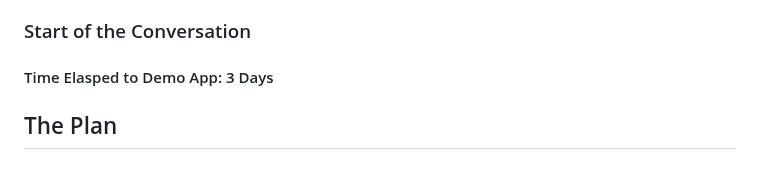
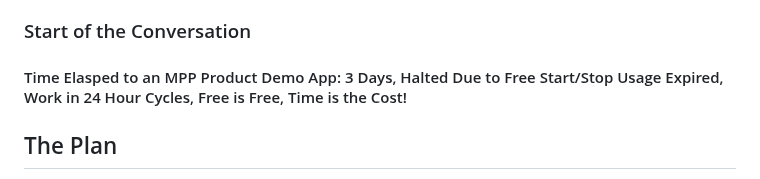
Before and after one commit to eugenetapang/agency-google-brand-report-2025, a Markdown page: gemini-25-pro-plan.md, the part around the change. Drawn GitHub-style.

```diff
--- a/gemini-25-pro-plan.md
+++ b/gemini-25-pro-plan.md
@@ -17,7 +17,7 @@ Enjoy.
 P.S. Take this with a grain of salt, The real cost is Time, Lots and Lots of Time-Sunk, If you are concerned about time to results.  This is not the way to go.  Hire someone with a proven system!!!  If you are still reading. **"You are a Masochist just like Me. :-> Welcome Friend!**
 
 ### Start of the Conversation
-#### Time Elasped to Demo App:  3 Days
+#### Time Elasped to an MPP Product Demo App:  3 Days, Halted Due to Free Start/Stop Usage Expired, Work in 24 Hour Cycles, Free is Free, Time is the Cost!
 
 ## The Plan
 This is an ambitious and complex project, and your observations about large LLM prompts leading to "dumber" outputs are spot on. Breaking it down into manageable, sequential phases is exactly the right approach.
```
